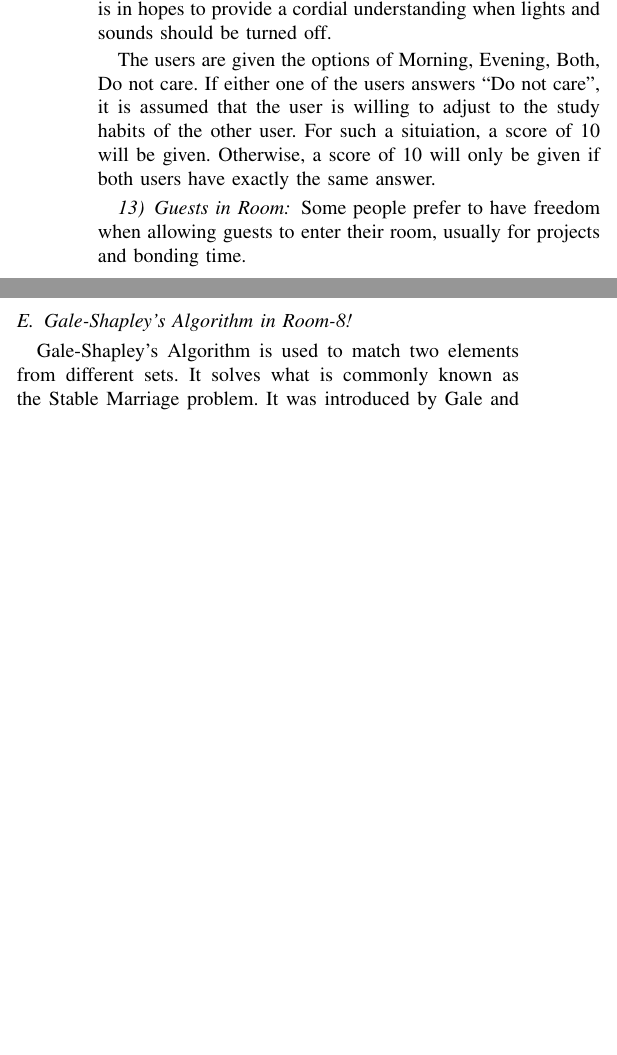
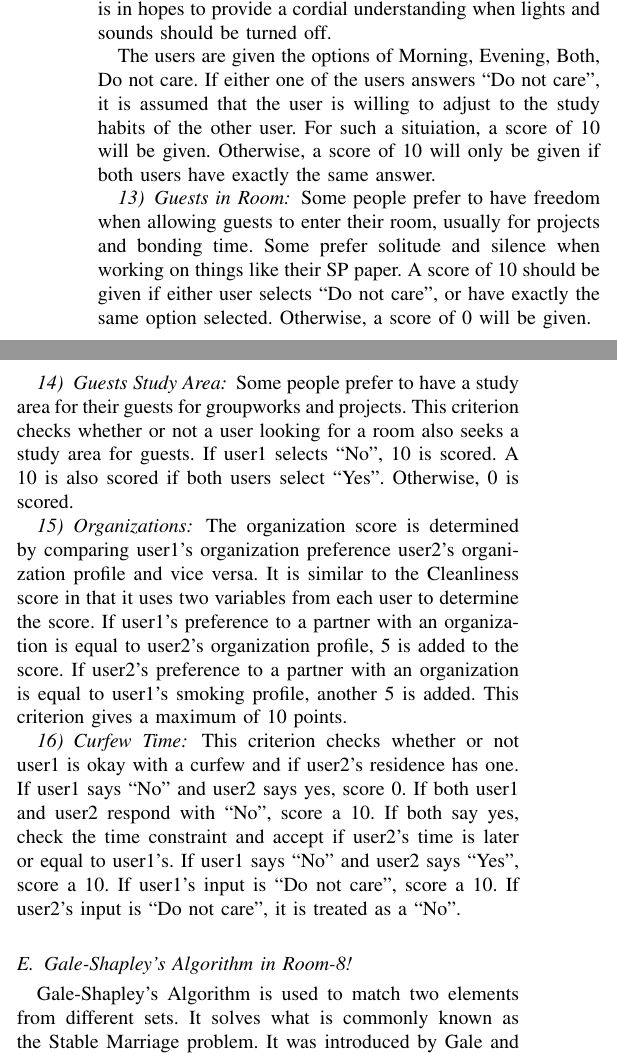
Before and after one commit to matthewmarcos/SP_Paper, a LaTeX paper (marcoscmsc190sp.tex): two parts of the columns of page 5 of 7, joined at a grey line, cut so that both start at the same text, the shorter picture padded with empty space. Compiled offline with pdfLaTeX.

Commit message:
Finished Scoring criteria

```diff
--- a/marcoscmsc190sp.tex
+++ b/marcoscmsc190sp.tex
@@ -418,7 +418,28 @@ room. The criteria as as follows:
 
     \subsubsection{Guests in Room}
         Some people prefer to have freedom when allowing guests to enter their room, usually for projects and bonding
-        time.
+        time. Some prefer solitude and silence when working on things like their SP paper. A score of 10 should be given
+        if either user selects ``Do not care", or have exactly the same option selected. Otherwise, a score of 0 will be
+        given.
+
+    \subsubsection{Guests Study Area}
+        Some people prefer to have a study area for their guests for groupworks and projects. This criterion checks
+        whether or not a user looking for a room also seeks a study area for guests. If user1 selects ``No", 10 is
+        scored. A 10 is also scored if both users select ``Yes". Otherwise, 0 is scored.
+
+    \subsubsection{Organizations}
+        The organization score is determined by comparing user1's organization preference user2's organization profile and vice versa.
+        It is similar to the Cleanliness score in that it uses two variables from each user to determine the score.
+        If user1's preference to a partner with an organization is equal to user2's organization profile, 5 is added to the score. If
+        user2's preference to a partner with an organization is equal to user1's smoking profile, another 5 is added. This criterion gives a
+        maximum of 10 points.
+
+    \subsubsection{Curfew Time}
+        This criterion checks whether or not user1 is okay with a curfew and if user2's residence has one. If user1 says
+        ``No" and user2 says yes, score 0. If both user1 and user2 respond with ``No", score a 10. If both say yes,
+        check the time constraint and accept if user2's time is later or equal to user1's. If user1 says ``No" and user2
+        says ``Yes", score a 10. If user1's input is ``Do not care", score a 10. If user2's input is ``Do not care",
+        it is treated as a ``No".
 
 % Gale-Shapley's Algorithm
 \subsection{Gale-Shapley's Algorithm in Room-8!}
```
